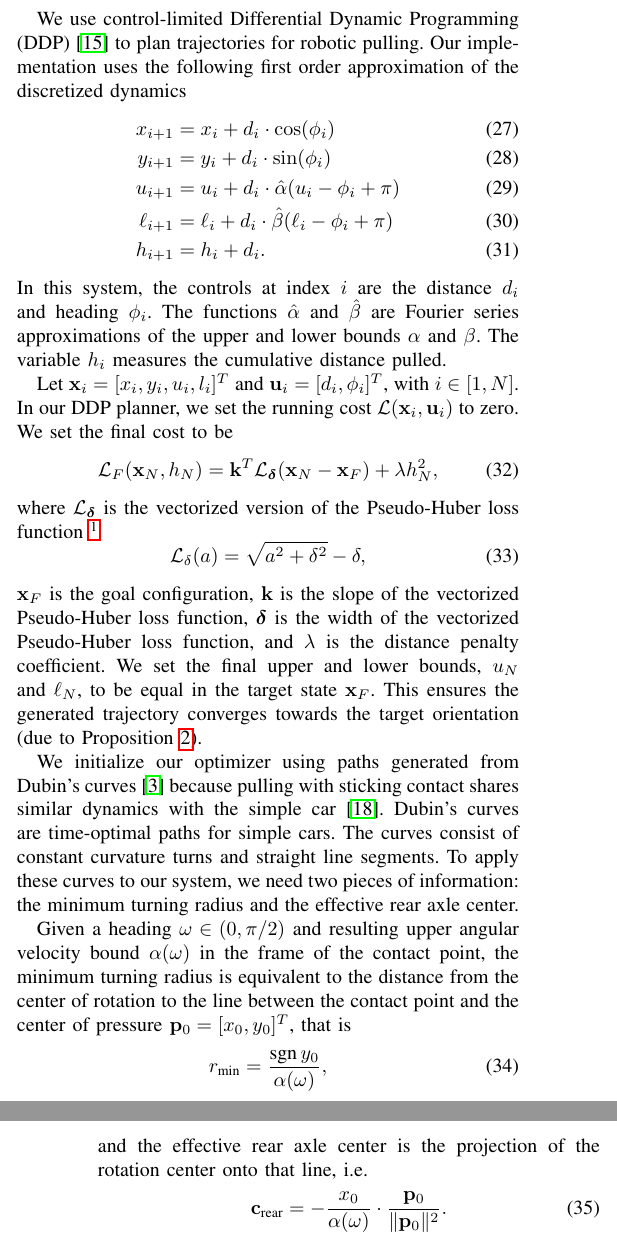
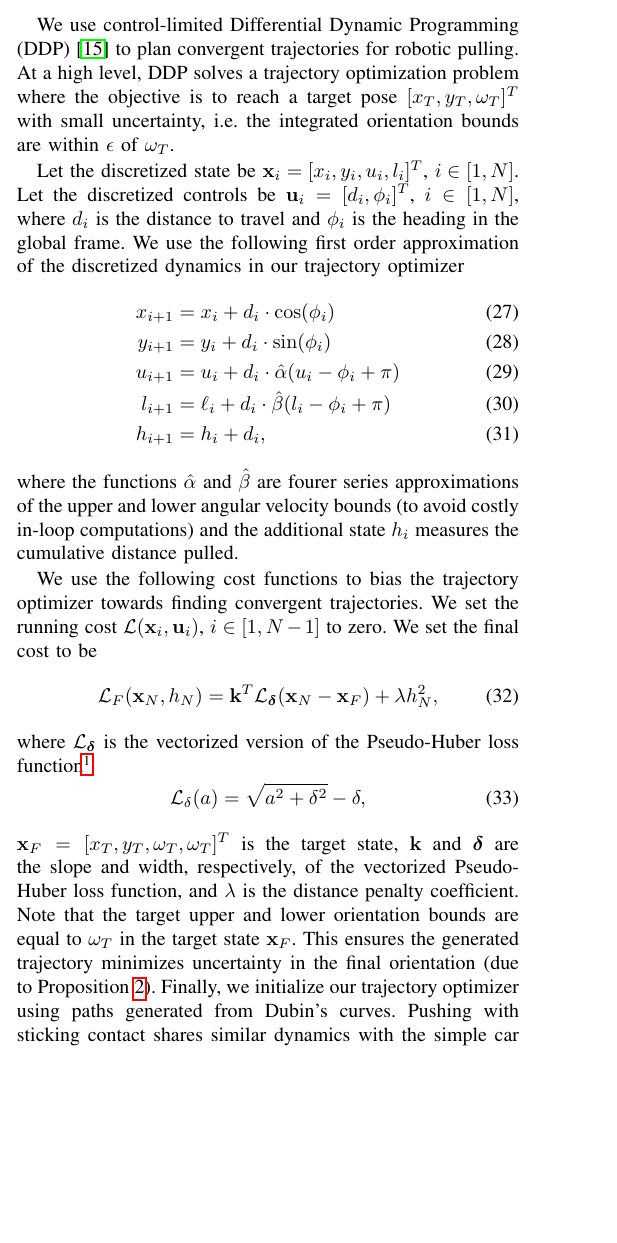
Before and after one commit to ehuang3/robotic_pulling, a LaTeX paper (tex/RSS2017_CameraReady.tex): two parts of the columns of pages 6 and 7 of 9 before the commit and part of one column of page 6 of 8 after it, the two joined at a grey line, cut so that both start at the same text, the shorter picture padded with empty space. Compiled offline with pdfLaTeX.

Commit message:
tex: Edits to Section V.C

```diff
--- a/tex/RSS2017_CameraReady.tex
+++ b/tex/RSS2017_CameraReady.tex
@@ -1388,69 +1387,84 @@ solves linear program (\ref{eq:lin-prog-feasibility}) using
 % \EH{TODO: Tie in theoretical results on uncertainty into DDP}
 
 We use control-limited Differential Dynamic Programming (DDP)
-\cite{tassa2014control} to plan trajectories for robotic pulling.  Our
-implementation uses the following first order approximation of the
-discretized dynamics
+\cite{tassa2014control} to plan convergent trajectories for robotic
+pulling. At a high level, DDP solves a trajectory optimization problem
+where the objective is to reach a target pose $[x_T, y_T, \omega_T]^T$
+with small uncertainty, i.e. the integrated orientation bounds are
+within $\epsilon$ of $\omega_T$.
+
+Let the discretized state be $\mathbf{x}_i = [x_i,y_i,u_i,l_i]^T$,
+$i\in[1,N]$. Let the discretized controls be
+$\mathbf{u}_i = [d_i,\phi_i]^T$, $i\in[1,N]$, where $d_i$ is the
+distance to travel and $\phi_i$ is the heading in the global frame. We
+use the following first order approximation of the discretized
+dynamics in our trajectory optimizer
 \begin{align}
   x_{i+1} &= x_i + d_i\cdot\cos(\phi_i) \\
   y_{i+1} &= y_i + d_i\cdot\sin(\phi_i)\\
   u_{i+1} &= u_i + d_i\cdot\hat{\alpha}(u_i - \phi_i + \pi) \\
-  \ell_{i+1} &= \ell_i + d_i\cdot\hat{\beta}(\ell_i - \phi_i + \pi)\\
-  h_{i+1} &= h_i + d_i.
+  l_{i+1} &= \ell_i + d_i\cdot\hat{\beta}(l_i - \phi_i + \pi)\\
+  h_{i+1} &= h_i + d_i,
 \end{align}
-In this system, the controls at index $i$ are the distance $d_i$ and
-heading $\phi_i$. The functions $\hat{\alpha}$ and $\hat{\beta}$ are
-Fourier series approximations of the upper and lower bounds $\alpha$
-and $\beta$. The variable $h_i$ measures the cumulative distance
-pulled.
-
-Let $\mathbf{x}_i = [x_i,y_i,u_i,l_i]^T$ and
-$\mathbf{u}_i = [d_i,\phi_i]^T$, with $i\in[1,N]$. In our DDP planner,
-we set the running cost $\mathcal{L}(\mathbf{x}_i,\mathbf{u}_i)$ to
-zero. We set the final cost to be
+where the functions $\hat{\alpha}$ and $\hat{\beta}$ are fourer series
+approximations of the upper and lower angular velocity bounds (to
+avoid costly in-loop computations) and the additional state $h_i$
+measures the cumulative distance pulled.
+
+We use the following cost functions to bias the trajectory optimizer
+towards finding convergent trajectories. We set the running cost
+$\mathcal{L}(\mathbf{x}_i,\mathbf{u}_i)$, $i\in[1,N-1]$ to zero. We
+set the final cost to be
 \begin{equation}
 \mathcal{L}_F(\mathbf{x}_N,h_N) = \mathbf{k}^T\mathcal{L}_{\bm{\delta}}(\mathbf{x}_N-\mathbf{x}_F) + \lambda h_N^2,
 \end{equation}
 where $\mathcal{L}_{\bm{\delta}}$ is the vectorized version of the
-Pseudo-Huber loss function \footnote{This function approximates an
+Pseudo-Huber loss function\footnote{This function approximates an
   $\ell_1$ norm for $a > \delta$.}
 \begin{equation}
-\mathcal{L}_{\delta}(a) = \sqrt{a^2+\delta^2}-\delta,
+  \mathcal{L}_{\delta}(a) = \sqrt{a^2+\delta^2}-\delta,
 \end{equation}
-$\mathbf{x}_F$ is the goal configuration, $\mathbf{k}$ is the slope of
-the vectorized Pseudo-Huber loss function, $\bm{\delta}$ is the width
+$\mathbf{x}_F = [x_T,y_T,\omega_T,\omega_T]^T$ is the target state,
+$\mathbf{k}$ and $\bm{\delta}$ are the slope and width, respectively,
 of the vectorized Pseudo-Huber loss function, and $\lambda$ is the
-distance penalty coefficient. We set the final upper and lower bounds,
-$u_N$ and $\ell_N$, to be equal in the target state
-$\mathbf{x}_F$. This ensures the generated trajectory converges
-towards the target orientation (due to Proposition
-\ref{prop:orientation-bounds}).
-
-We initialize our optimizer using paths generated from Dubin's curves
-\cite{dubins1957curves} because pulling with sticking contact shares
-similar dynamics with the simple car \cite{zhou17dubin}.
-Dubin's curves are time-optimal paths for simple cars. The curves
-consist of constant curvature turns and straight line segments. To
-apply these curves to our system, we need two pieces of information:
-the minimum turning radius and the effective rear axle center.
-
-Given a heading $\omega \in (0,\pi/2) $ and resulting upper angular
-velocity bound $\alpha(\omega)$ in the frame of the contact point, the
-minimum turning radius is equivalent to the distance from the center
-of rotation to the line between the contact point and the center of
-pressure $\mathbf{p}_0 = [x_0,y_0]^T$, that is
-\begin{equation}
-  r_{\text{min}} = \frac{\sign y_0}{\alpha(\omega)},
-\end{equation}
-and the effective rear axle center is the projection of the rotation center onto that line, i.e.
-\begin{equation}
-  \mathbf{c}_{\text{rear}} = -\frac{x_0}{\alpha(\omega)}\cdot\frac{\mathbf{p}_0}{\lVert \mathbf{p}_0 \rVert^2}.
-\end{equation}
+distance penalty coefficient. Note that the target upper and lower
+orientation bounds are equal to $\omega_T$ in the target state
+$\mathbf{x}_F$. This ensures the generated trajectory minimizes
+uncertainty in the final orientation (due to Proposition
+\ref{prop:orientation-bounds}). Finally, we initialize our trajectory
+optimizer using paths generated from Dubin's curves. Pushing with
+sticking contact shares similar dynamics with the simple car
+\cite{dubins1957curves, zhou17dubin}.
+
+% Given a heading $\omega \in (0,\pi/2) $ and resulting upper angular
+% velocity bound $\alpha(\omega)$ in the frame of the contact point, the
+% minimum turning radius is equivalent to the distance from the center
+% of rotation to the line between the contact point and the center of
+% pressure $\mathbf{p}_0 = [x_0,y_0]^T$, that is
+
+% Dubin's curves are time-optimal paths for simple cars. The curves
+% consist of constant curvature turns and straight line segments. To
+% apply these curves to our system, we need two pieces of information:
+% the minimum turning radius and the effective rear axle center.
+% Given a heading $\omega \in (0,\pi/2) $ and resulting upper angular
+% velocity bound $\alpha(\omega)$ in the frame of the contact point, the
+% minimum turning radius is equivalent to the distance from the center
+% of rotation to the line between the contact point and the center of
+% pressure $\mathbf{p}_0 = [x_0,y_0]^T$, that is
+% \begin{equation}
+%   r_{\text{min}} = \frac{\sign y_0}{\alpha(\omega)},
+% \end{equation}
+% and the effective rear axle center is the projection of the rotation center onto that line, i.e.
+% \begin{equation}
+%   \mathbf{c}_{\text{rear}} = -\frac{x_0}{\alpha(\omega)}\cdot\frac{\mathbf{p}_0}{\lVert \mathbf{p}_0 \rVert^2}.
+% \end{equation}
 % From these, we can compute Dubin's curves for our initialization.
 
 \section{Experiments}\label{sec:experiments}
 % \EH{Spin the experiments: We chose experiments that underscore the
 %   practical benefits of our theoretical contributions.}
+
+
 
 \subsection{Comparison of
   Angular Velocity Bounds}\label{sec:bound-comparison}
```
Also changed, not shown: tex/RSS2017_CameraReady.tex (1 more changed lines).
